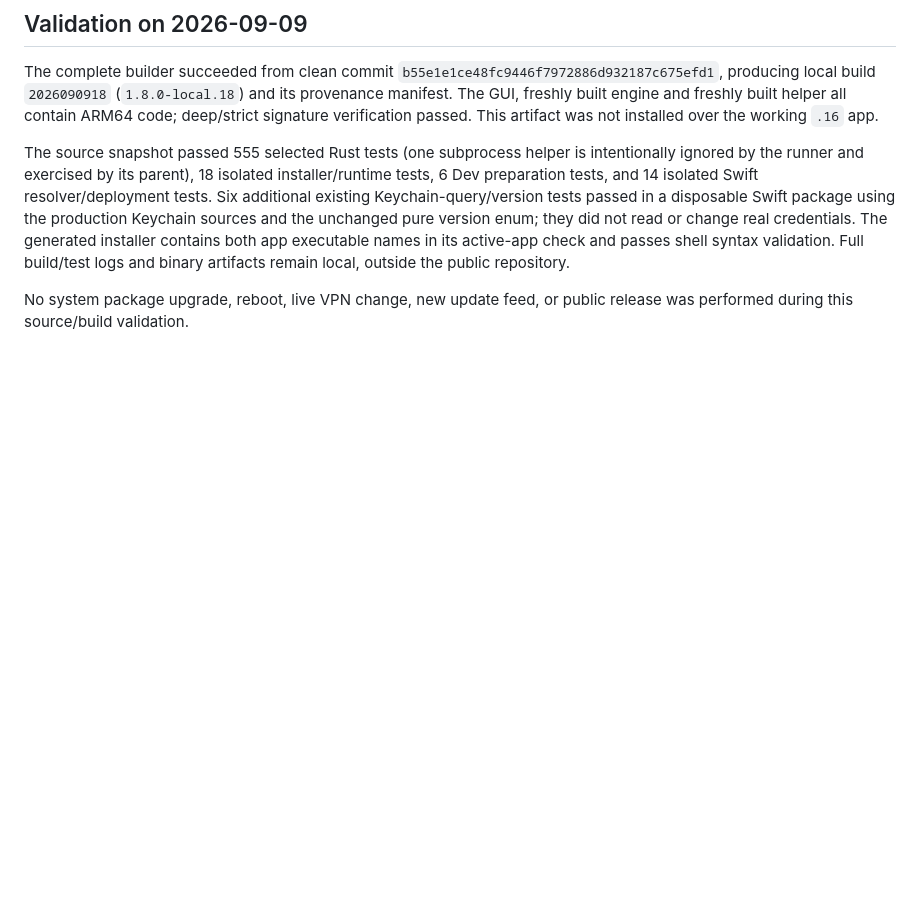
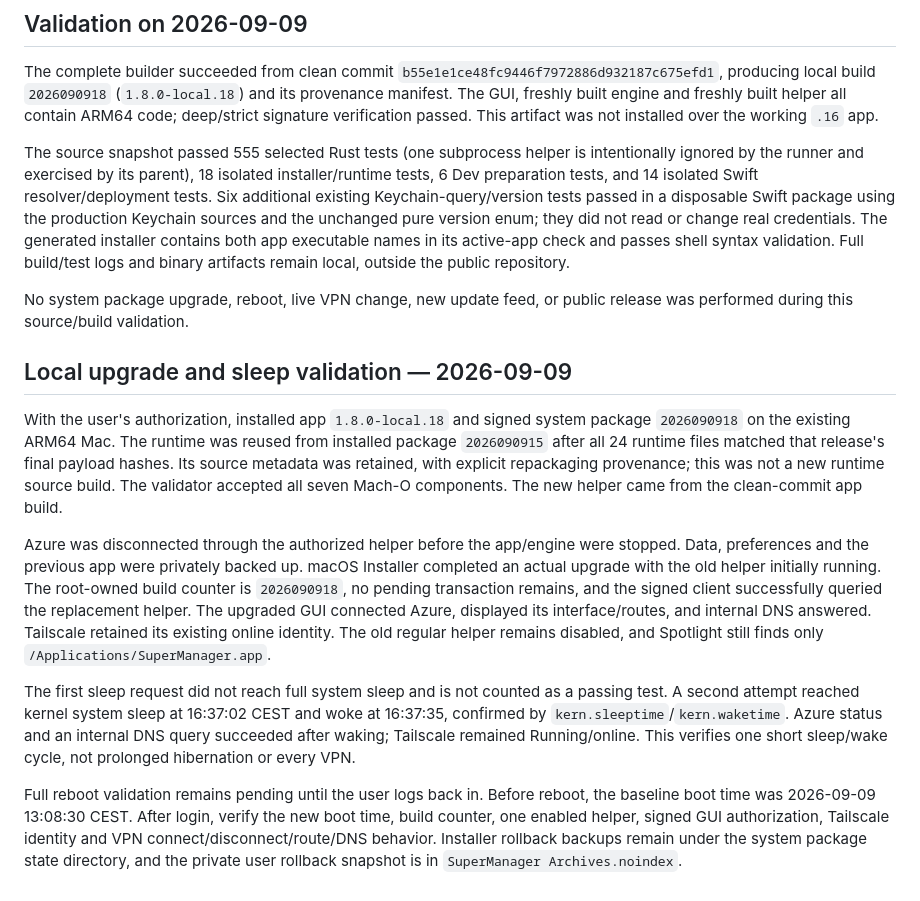
Before and after one commit to franzjeger/SuperManager, a Markdown page: scripts/dev/SINGLE-APP.md, the part around the change. GitHub-like rendering; blank space fills up the shorter version.

Commit message:
docs: record installed upgrade and verified sleep-wake cycle

```diff
--- a/scripts/dev/SINGLE-APP.md
+++ b/scripts/dev/SINGLE-APP.md
@@ -75,3 +75,34 @@ artifacts remain local, outside the public repository.
 
 No system package upgrade, reboot, live VPN change, new update feed, or public
 release was performed during this source/build validation.
+
+## Local upgrade and sleep validation — 2026-09-09
+
+With the user's authorization, installed app `1.8.0-local.18` and signed system
+package `2026090918` on the existing ARM64 Mac. The runtime was reused from
+installed package `2026090915` after all 24 runtime files matched that release's
+final payload hashes. Its source metadata was retained, with explicit repackaging
+provenance; this was not a new runtime source build. The validator accepted all
+seven Mach-O components. The new helper came from the clean-commit app build.
+
+Azure was disconnected through the authorized helper before the app/engine were
+stopped. Data, preferences and the previous app were privately backed up. macOS
+Installer completed an actual upgrade with the old helper initially running.
+The root-owned build counter is `2026090918`, no pending transaction remains,
+and the signed client successfully queried the replacement helper. The upgraded
+GUI connected Azure, displayed its interface/routes, and internal DNS answered.
+Tailscale retained its existing online identity. The old regular helper remains
+disabled, and Spotlight still finds only `/Applications/SuperManager.app`.
+
+The first sleep request did not reach full system sleep and is not counted as a
+passing test. A second attempt reached kernel system sleep at 16:37:02 CEST and
+woke at 16:37:35, confirmed by `kern.sleeptime`/`kern.waketime`. Azure status and
+an internal DNS query succeeded after waking; Tailscale remained Running/online.
+This verifies one short sleep/wake cycle, not prolonged hibernation or every VPN.
+
+Full reboot validation remains pending until the user logs back in. Before
+reboot, the baseline boot time was 2026-09-09 13:08:30 CEST. After login, verify
+the new boot time, build counter, one enabled helper, signed GUI authorization,
+Tailscale identity and VPN connect/disconnect/route/DNS behavior. Installer
+rollback backups remain under the system package state directory, and the
+private user rollback snapshot is in `SuperManager Archives.noindex`.
```
